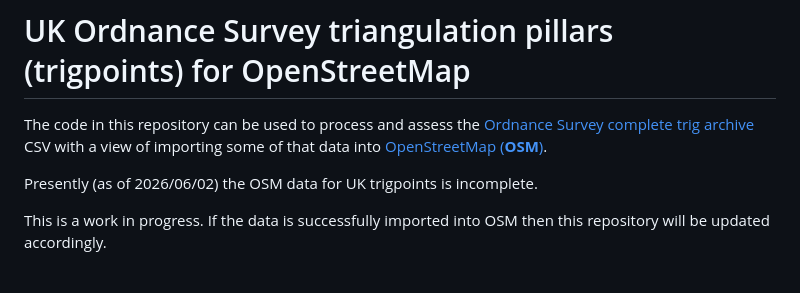
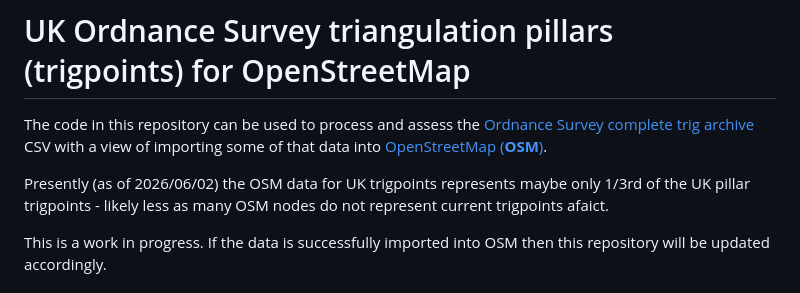
Before and after one commit to grahamwhaley/OSM_UK_trigpoints, a Markdown page: README.md, the part around the change. Rendered like a GitHub page.

Commit message:
README: clarify current OSM trigpoint state
Rephrase and expand on the current OSM state of UK trigpoints

Signed-off-by: Graham Whaley <graham.whaley@gmail.com>

```diff
--- a/README.md
+++ b/README.md
@@ -5,7 +5,8 @@ The code in this repository can be used to process and assess the
 CSV with a view of importing some of that data into
 [OpenStreetMap (**OSM**)](https://www.openstreetmap.org/).
 
-Presently (as of 2026/06/02) the OSM data for UK trigpoints is incomplete.
+Presently (as of 2026/06/02) the OSM data for UK trigpoints represents maybe only 1/3rd of the UK
+pillar trigpoints - likely less as many OSM nodes do not represent current trigpoints afaict.
 
 This is a work in progress. If the data is successfully imported into OSM then this repository will
 be updated accordingly.
```
